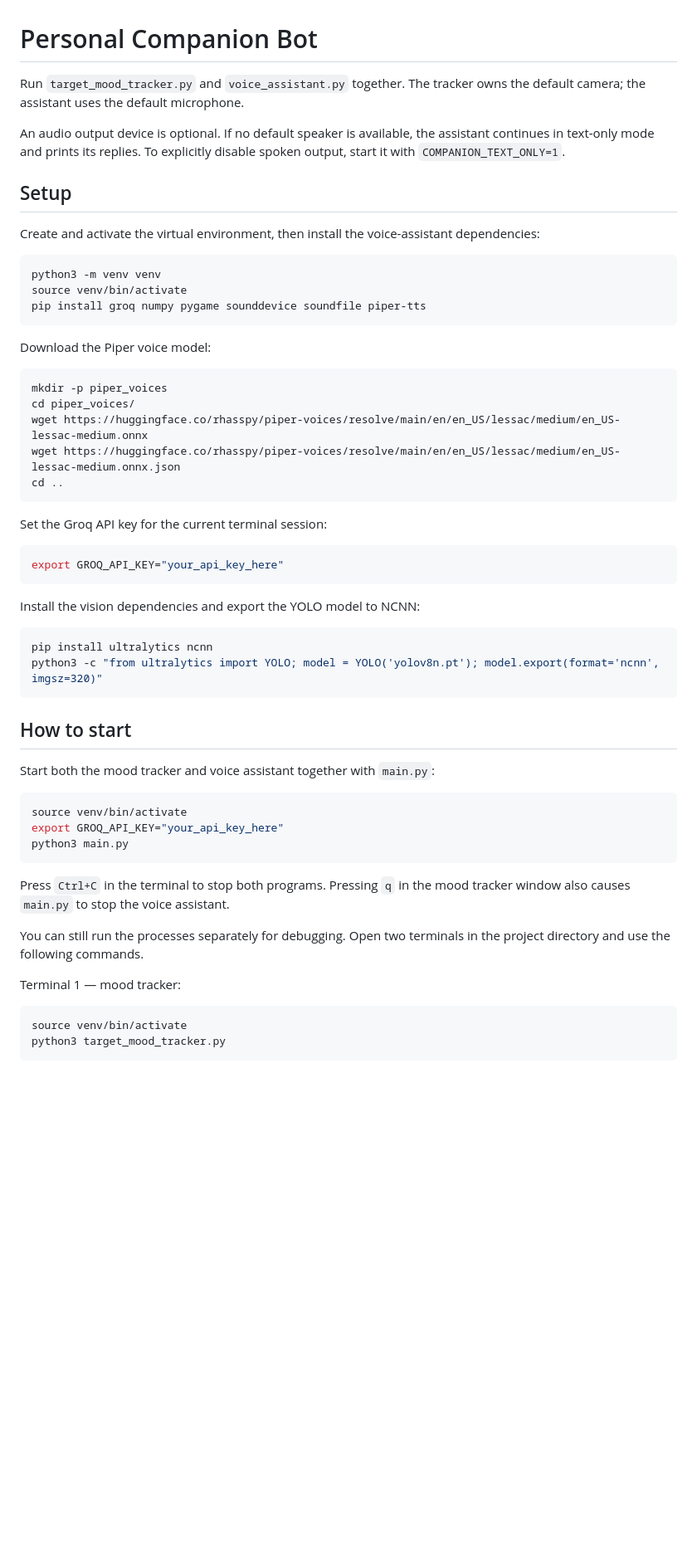
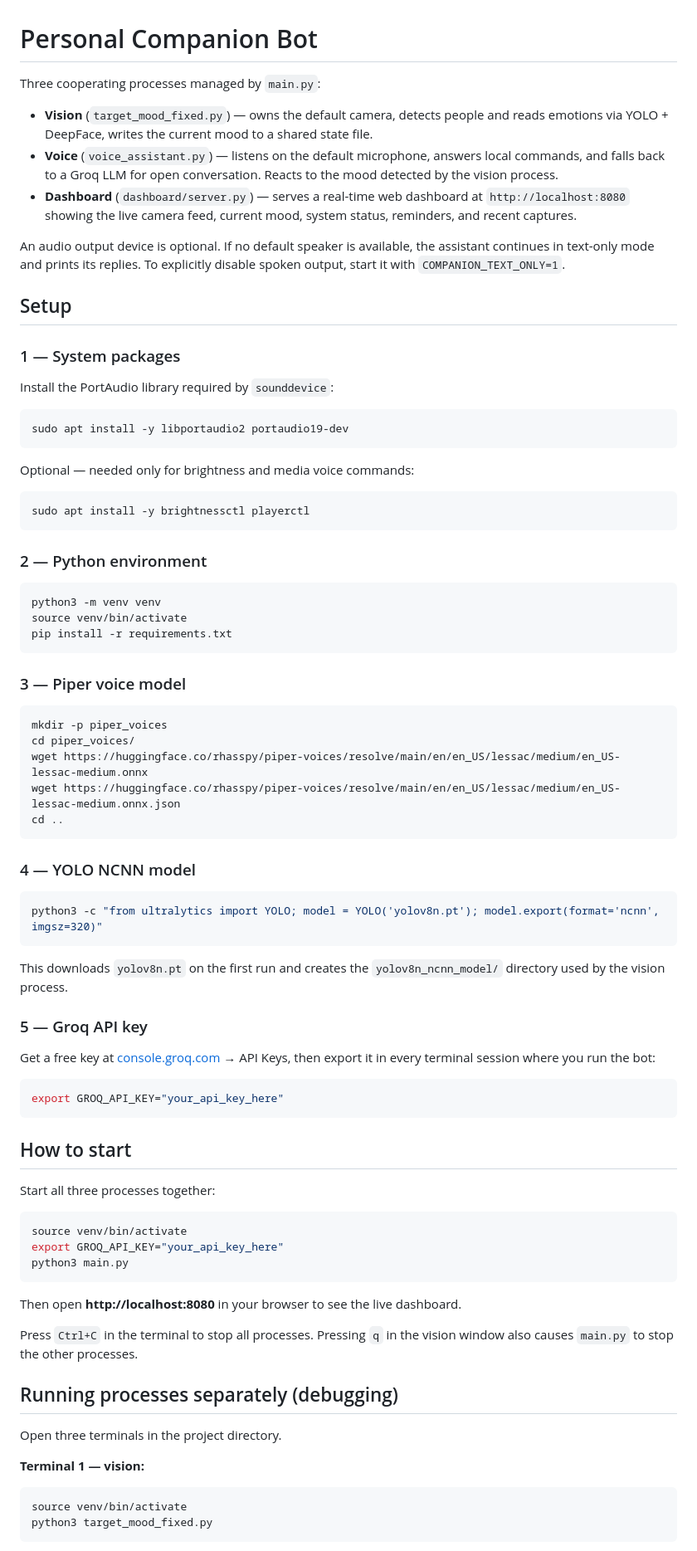
Before and after one commit to atiqursafayat/Personal_Companion_Bot, a Markdown page: README.md, the part around one of its changes. Shown at 83% size. Rendered like a GitHub page; blank space fills up the shorter version.

Commit message:
docs: update README to reflect current project state
- Describe all three processes (vision, voice, dashboard)
- Replace scattered pip install commands with 'pip install -r requirements.txt'
- Add libportaudio2 system package prerequisite (required by sounddevice)
- Add Dashboard section: features, URL, env var reference table
- Fix debug run commands: target_mood_tracker.py -> target_mood_fixed.py
- Add dashboard/server.py standalone debug command

````diff
--- a/README.md
+++ b/README.md
@@ -1,7 +1,15 @@
 # Personal Companion Bot
 
-Run `target_mood_tracker.py` and `voice_assistant.py` together. The tracker owns
-the default camera; the assistant uses the default microphone.
+Three cooperating processes managed by `main.py`:
+
+- **Vision** (`target_mood_fixed.py`) — owns the default camera, detects people and
+  reads emotions via YOLO + DeepFace, writes the current mood to a shared state file.
+- **Voice** (`voice_assistant.py`) — listens on the default microphone, answers local
+  commands, and falls back to a Groq LLM for open conversation. Reacts to the mood
+  detected by the vision process.
+- **Dashboard** (`dashboard/server.py`) — serves a real-time web dashboard at
+  `http://localhost:8080` showing the live camera feed, current mood, system status,
+  reminders, and recent captures.
 
 An audio output device is optional. If no default speaker is available, the
 assistant continues in text-only mode and prints its replies. To explicitly
@@ -9,16 +17,29 @@ disable spoken output, start it with `COMPANION_TEXT_ONLY=1`.
 
 ## Setup
 
-Create and activate the virtual environment, then install the voice-assistant
-dependencies:
+### 1 — System packages
+
+Install the PortAudio library required by `sounddevice`:
+
+```bash
+sudo apt install -y libportaudio2 portaudio19-dev
+```
+
+Optional — needed only for brightness and media voice commands:
+
+```bash
+sudo apt install -y brightnessctl playerctl
+```
+
+### 2 — Python environment
 
 ```bash
 python3 -m venv venv
 source venv/bin/activate
-pip install groq numpy pygame sounddevice soundfile piper-tts
+pip install -r requirements.txt
 ```
 
-Download the Piper voice model:
+### 3 — Piper voice model
 
 ```bash
 mkdir -p piper_voices
@@ -28,22 +49,27 @@ wget https://huggingface.co/rhasspy/piper-voices/resolve/main/en/en_US/lessac/me
 cd ..
 ```
 
-Set the Groq API key for the current terminal session:
+### 4 — YOLO NCNN model
+
+```bash
+python3 -c "from ultralytics import YOLO; model = YOLO('yolov8n.pt'); model.export(format='ncnn', imgsz=320)"
+```
+
+This downloads `yolov8n.pt` on the first run and creates the `yolov8n_ncnn_model/`
+directory used by the vision process.
+
+### 5 — Groq API key
+
+Get a free key at [console.groq.com](https://console.groq.com) → API Keys, then
+export it in every terminal session where you run the bot:
 
 ```bash
 export GROQ_API_KEY="your_api_key_here"
 ```
 
-Install the vision dependencies and export the YOLO model to NCNN:
-
-```bash
-pip install ultralytics ncnn
-python3 -c "from ultralytics import YOLO; model = YOLO('yolov8n.pt'); model.export(format='ncnn', imgsz=320)"
-```
-
 ## How to start
 
-Start both the mood tracker and voice assistant together with `main.py`:
+Start all three processes together:
 
 ```bash
 source venv/bin/activate
@@ -51,16 +77,19 @@ export GROQ_API_KEY="your_api_key_here"
 python3 main.py
 ```
 
-Press `Ctrl+C` in the terminal to stop both programs. Pressing `q` in the mood
-tracker window also causes `main.py` to stop the voice assistant.
+Then open **http://localhost:8080** in your browser to see the live dashboard.
 
-You can still run the processes separately for debugging. Open two terminals in
-the project directory and use the following commands.
+Press `Ctrl+C` in the terminal to stop all processes. Pressing `q` in the
+vision window also causes `main.py` to stop the other processes.
 
-Terminal 1 — mood tracker:
+## Running processes separately (debugging)
+
+Open three terminals in the project directory.
+
+**Terminal 1 — vision:**
 
 ```bash
 source venv/bin/activate
-python3 target_mood_tracker.py
+python3 target_mood_fixed.py
 ```
 
````
Also changed, not shown: other parts of README.md (+29 -4 lines).
